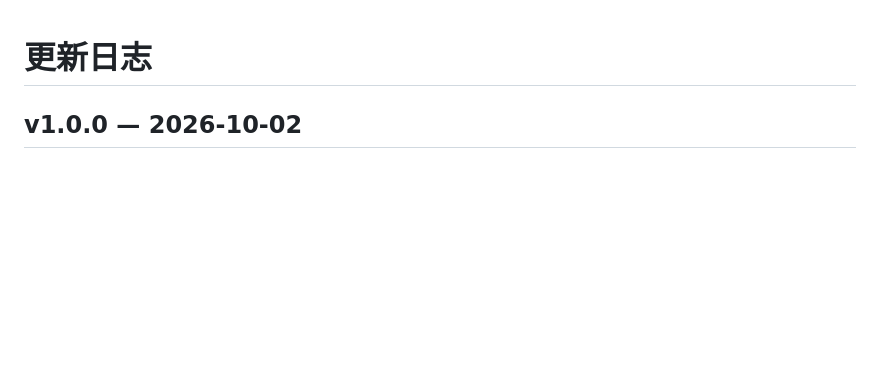
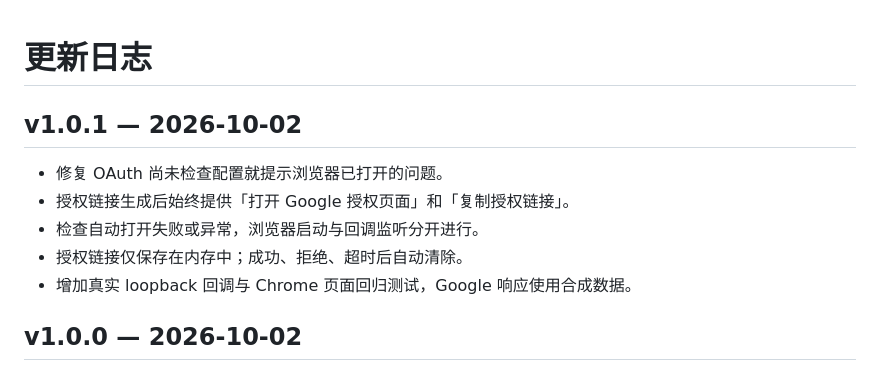
Before and after one commit to mahirun019-dev/course-youtube-backup, a Markdown page: CHANGELOG.md, the part around the change. GitHub-like rendering; blank space fills up the shorter version.

```diff
--- a/CHANGELOG.md
+++ b/CHANGELOG.md
@@ -1,4 +1,12 @@
 # 更新日志
+
+## v1.0.1 — 2026-10-02
+
+- 修复 OAuth 尚未检查配置就提示浏览器已打开的问题。
+- 授权链接生成后始终提供「打开 Google 授权页面」和「复制授权链接」。
+- 检查自动打开失败或异常，浏览器启动与回调监听分开进行。
+- 授权链接仅保存在内存中；成功、拒绝、超时后自动清除。
+- 增加真实 loopback 回调与 Chrome 页面回归测试，Google 响应使用合成数据。
 
 ## v1.0.0 — 2026-10-02
 
```
Also changed, not shown: README.md (+6 -4 lines), RELEASE_NOTES.md (+8 -10 lines), docs/screenshot.png, 13 other files.
